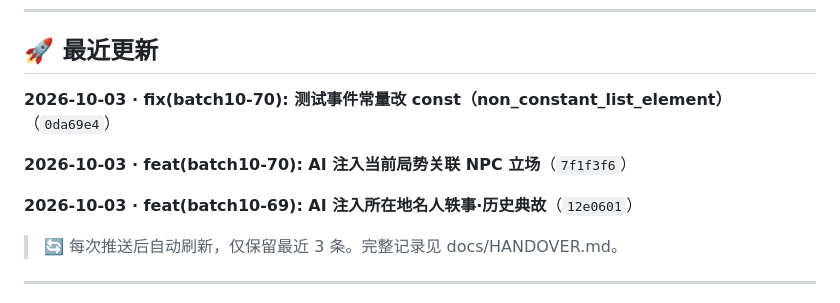
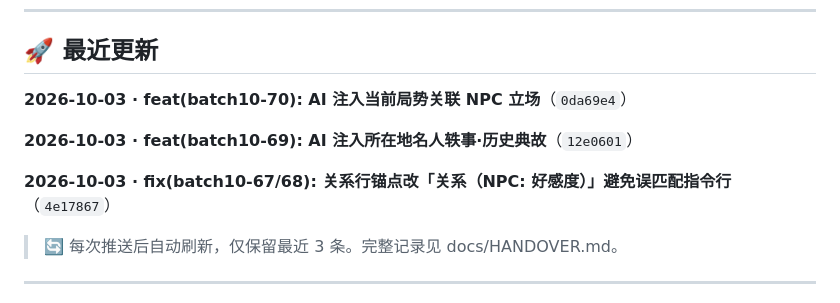
Before and after one commit to zhaolongwudi/westeros_life_simulator, a Markdown page: README.md, the part around the change. Rendered like a GitHub page.

Commit message:
docs(batch10-69/70): README changelog + CODE_MAP v5.7 同步

```diff
--- a/README.md
+++ b/README.md
@@ -118,11 +118,11 @@ AI 会基于你当前的**状态、处境、在场 NPC、可触发事件**，生
 <!-- CHANGELOG:BEGIN -->
 ## 🚀 最近更新
 
-**2026-10-03 · fix(batch10-70): 测试事件常量改 const（non_constant_list_element）**（`0da69e4`）
-
-**2026-10-03 · feat(batch10-70): AI 注入当前局势关联 NPC 立场**（`7f1f3f6`）
+**2026-10-03 · feat(batch10-70): AI 注入当前局势关联 NPC 立场**（`0da69e4`）
 
 **2026-10-03 · feat(batch10-69): AI 注入所在地名人轶事·历史典故**（`12e0601`）
+
+**2026-10-03 · fix(batch10-67/68): 关系行锚点改「关系（NPC: 好感度）」避免误匹配指令行**（`4e17867`）
 
 > 🔄 每次推送后自动刷新，仅保留最近 3 条。完整记录见 docs/HANDOVER.md。
 <!-- CHANGELOG:END -->
```
Also changed, not shown: docs/CODE_MAP.md (+7 -3 lines).
